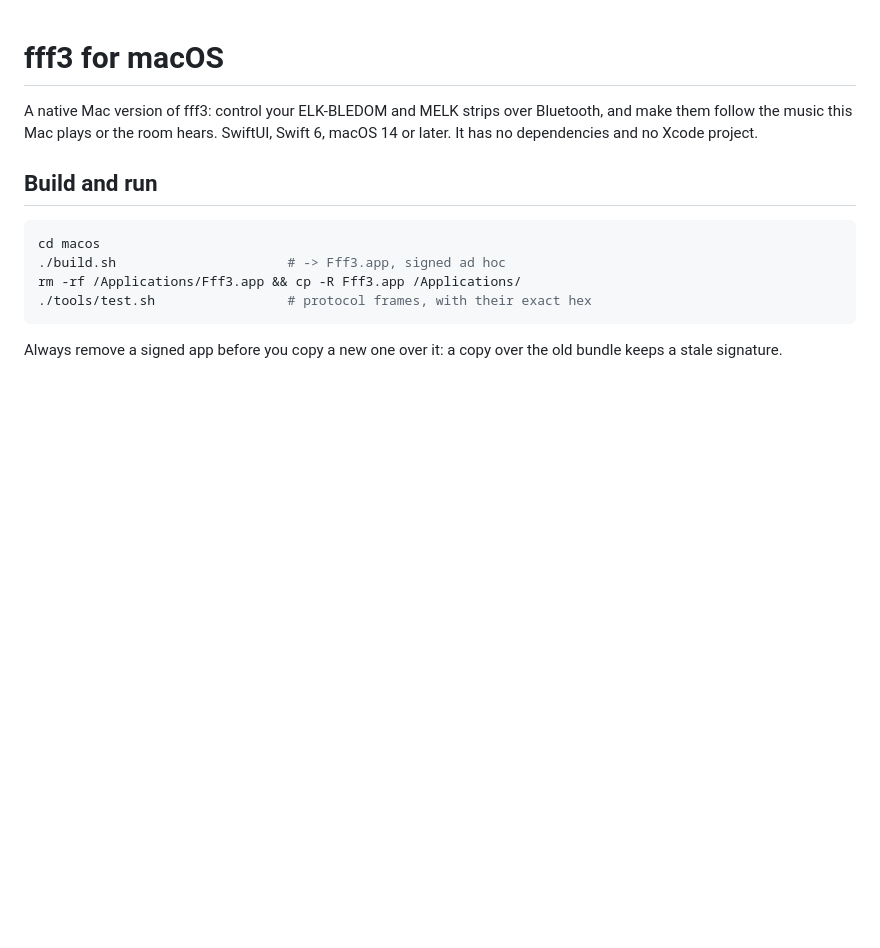
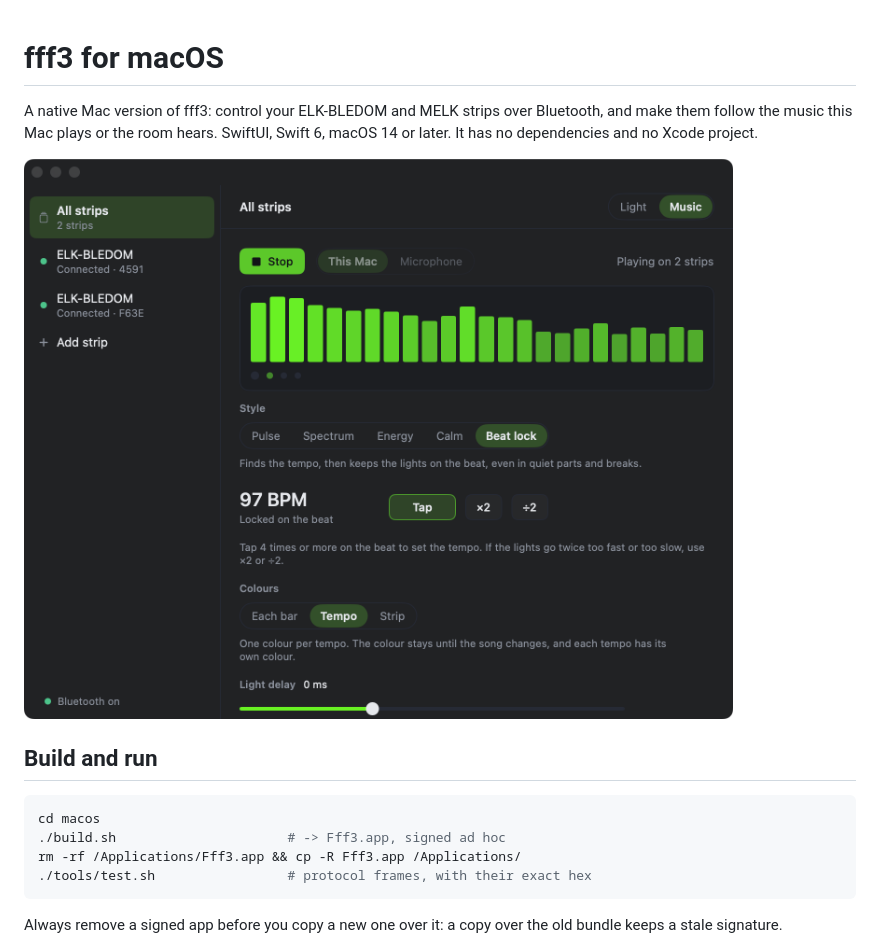
Before and after one commit to kernoeb/fff3, a Markdown page: macos/README.md, the part around the change. Rendered like a GitHub page; pictures changed too: docs/macos.png (added); blank space fills up the shorter version.

```diff
--- a/macos/README.md
+++ b/macos/README.md
@@ -1,6 +1,8 @@
 # fff3 for macOS
 
 A native Mac version of fff3: control your ELK-BLEDOM and MELK strips over Bluetooth, and make them follow the music this Mac plays or the room hears. SwiftUI, Swift 6, macOS 14 or later. It has no dependencies and no Xcode project.
+
+![The Mac app with 2 strips connected and music sync locked on the beat at 97 BPM](../docs/macos.png)
 
 ## Build and run
 
```
Also changed, not shown: README.md (+8 -0 lines).
